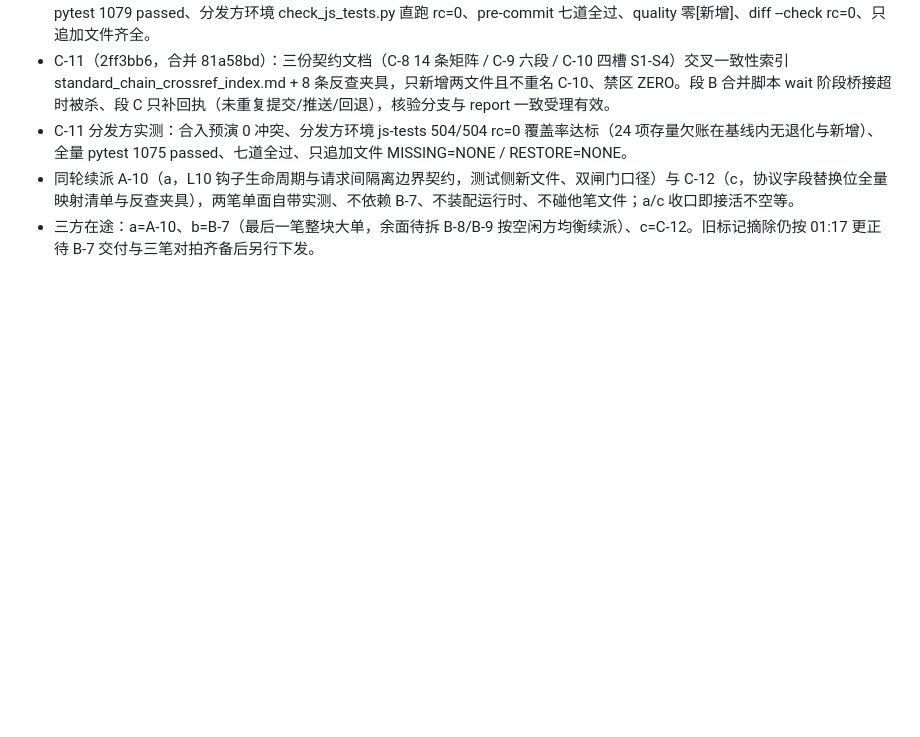
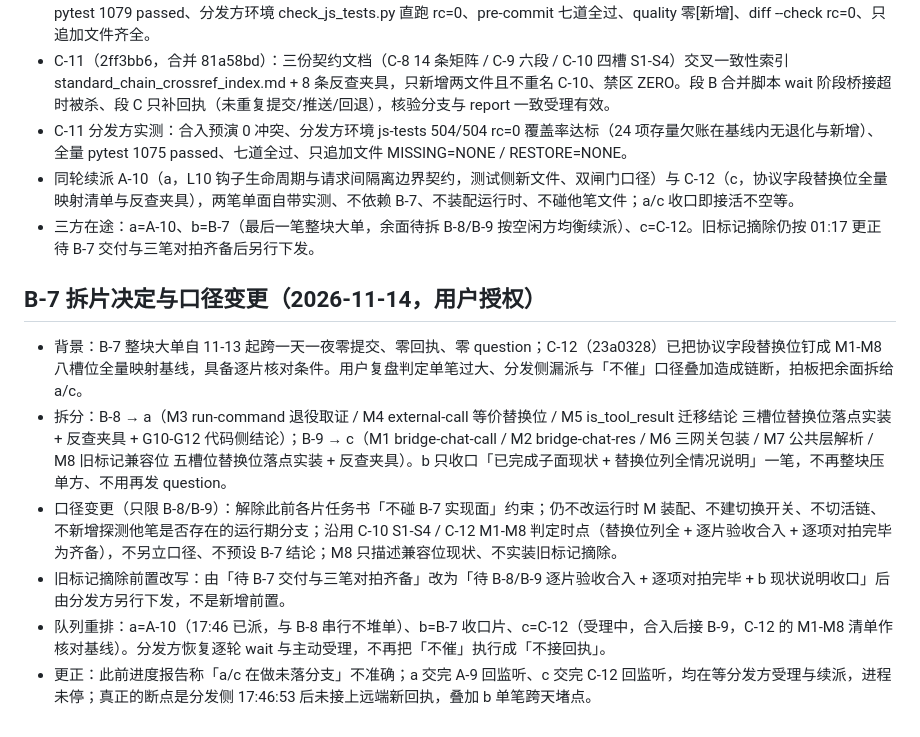
Before and after one commit to np1139059565/chat-bridge, a Markdown page: docs/work-board.md, the part around the change. Rendered like a GitHub page; blank space fills up the shorter version.

Commit message:
docs: 登记 B-7 拆片决定与口径变更

```diff
--- a/docs/work-board.md
+++ b/docs/work-board.md
@@ -354,3 +354,12 @@ L10：接真实模型需外部服务与凭证，代码侧只到 A-5 的显式可
 - C-11 分发方实测：合入预演 0 冲突、分发方环境 js-tests 504/504 rc=0 覆盖率达标（24 项存量欠账在基线内无退化与新增）、全量 pytest 1075 passed、七道全过、只追加文件 MISSING=NONE / RESTORE=NONE。
 - 同轮续派 A-10（a，L10 钩子生命周期与请求间隔离边界契约，测试侧新文件、双闸门口径）与 C-12（c，协议字段替换位全量映射清单与反查夹具），两笔单面自带实测、不依赖 B-7、不装配运行时、不碰他笔文件；a/c 收口即接活不空等。
 - 三方在途：a=A-10、b=B-7（最后一笔整块大单，余面待拆 B-8/B-9 按空闲方均衡续派）、c=C-12。旧标记摘除仍按 01:17 更正待 B-7 交付与三笔对拍齐备后另行下发。
+
+## B-7 拆片决定与口径变更（2026-11-14，用户授权）
+
+- 背景：B-7 整块大单自 11-13 起跨一天一夜零提交、零回执、零 question；C-12（23a0328）已把协议字段替换位钉成 M1-M8 八槽位全量映射基线，具备逐片核对条件。用户复盘判定单笔过大、分发侧漏派与「不催」口径叠加造成链断，拍板把余面拆给 a/c。
+- 拆分：B-8 → a（M3 run-command 退役取证 / M4 external-call 等价替换位 / M5 is_tool_result 迁移结论 三槽位替换位落点实装 + 反查夹具 + G10-G12 代码侧结论）；B-9 → c（M1 bridge-chat-call / M2 bridge-chat-res / M6 三网关包装 / M7 公共层解析 / M8 旧标记兼容位 五槽位替换位落点实装 + 反查夹具）。b 只收口「已完成子面现状 + 替换位列全情况说明」一笔，不再整块压单方、不用再发 question。
+- 口径变更（只限 B-8/B-9）：解除此前各片任务书「不碰 B-7 实现面」约束；仍不改运行时 M 装配、不建切换开关、不切活链、不新增探测他笔是否存在的运行期分支；沿用 C-10 S1-S4 / C-12 M1-M8 判定时点（替换位列全 + 逐片验收合入 + 逐项对拍完毕为齐备），不另立口径、不预设 B-7 结论；M8 只描述兼容位现状、不实装旧标记摘除。
+- 旧标记摘除前置改写：由「待 B-7 交付与三笔对拍齐备」改为「待 B-8/B-9 逐片验收合入 + 逐项对拍完毕 + b 现状说明收口」后由分发方另行下发，不是新增前置。
+- 队列重排：a=A-10（17:46 已派，与 B-8 串行不堆单）、b=B-7 收口片、c=C-12（受理中，合入后接 B-9，C-12 的 M1-M8 清单作核对基线）。分发方恢复逐轮 wait 与主动受理，不再把「不催」执行成「不接回执」。
+- 更正：此前进度报告称「a/c 在做未落分支」不准确；a 交完 A-9 回监听、c 交完 C-12 回监听，均在等分发方受理与续派，进程未停；真正的断点是分发侧 17:46:53 后未接上远端新回执，叠加 b 单笔跨天堵点。
```
Also changed, not shown: docs/work-dispatcher.md (+2 -0 lines).
